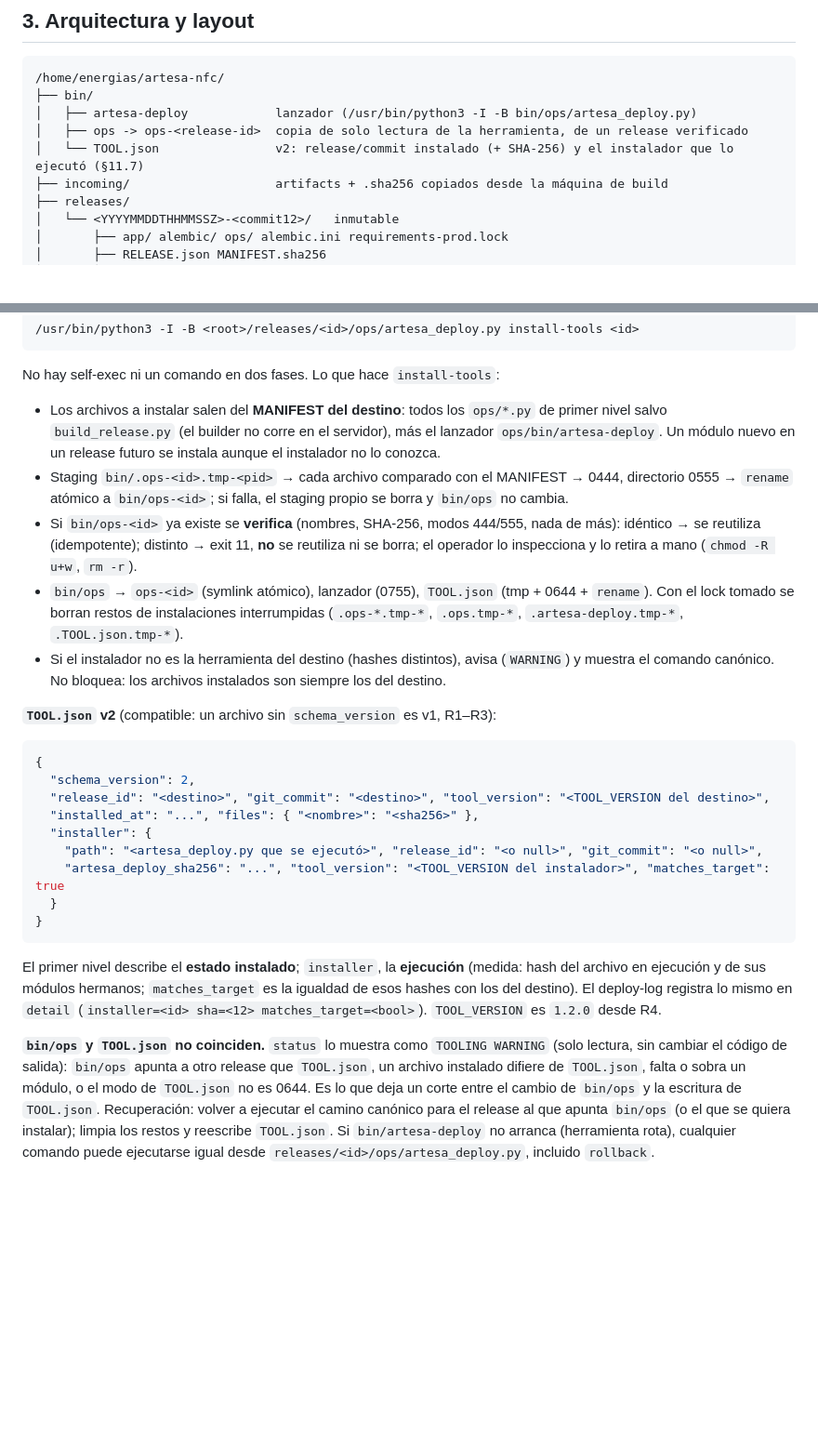
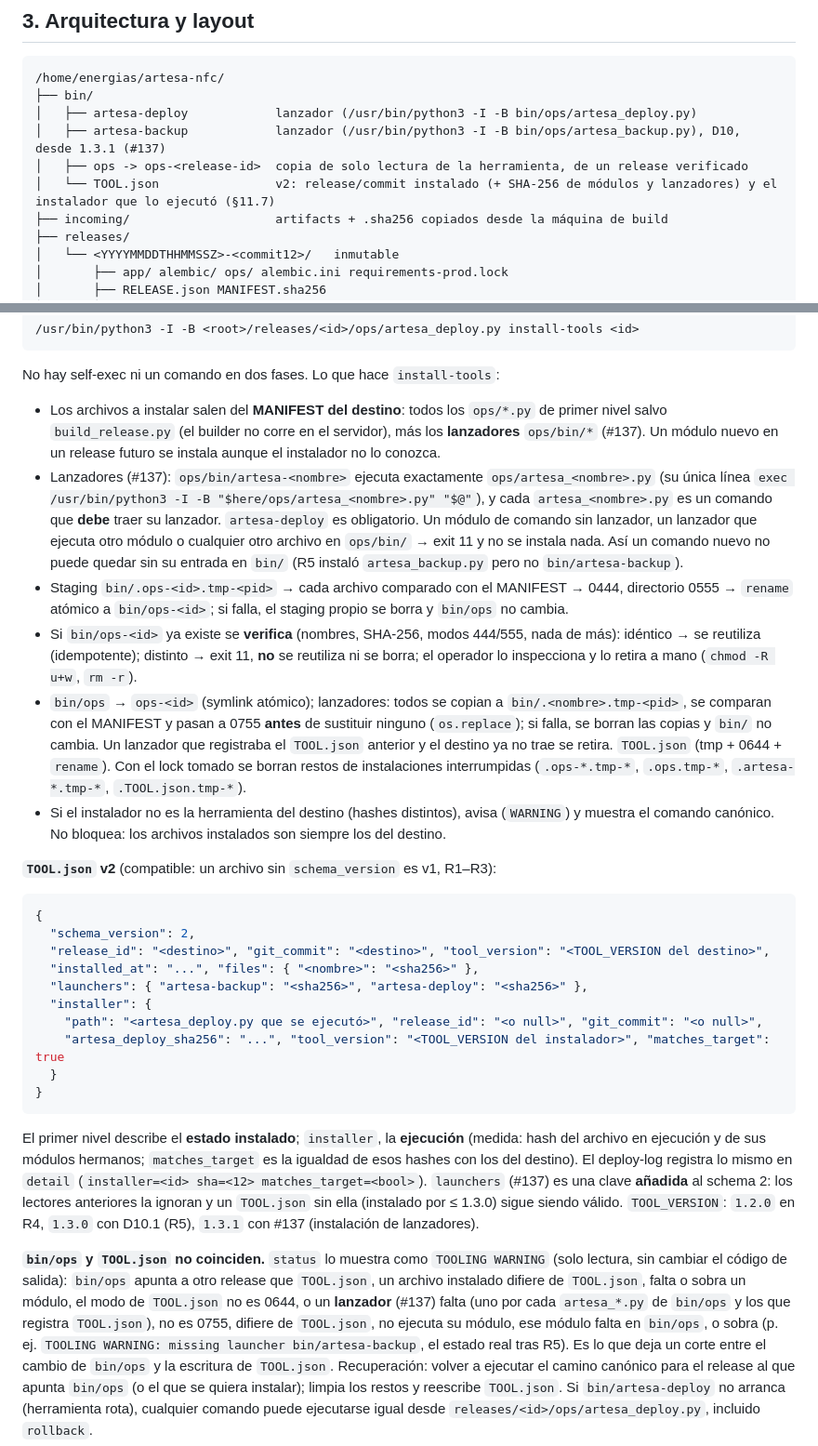
Before and after one commit to Sibajx/Artesa-NFC, a Markdown page: docs/DEPLOYMENT.md, 2 parts joined by grey strips. Shown at 93% size. Rendered like a GitHub page; blank space fills up the shorter version.

Commit message:
docs(ops): document target-driven launcher installation
Refs #137

Co-Authored-By: Claude Opus 5.5 <noreply@anthropic.com>

```diff
--- a/docs/DEPLOYMENT.md
+++ b/docs/DEPLOYMENT.md
@@ -72,8 +72,9 @@ Lo que N-08 cambia, punto por punto:
 /home/energias/artesa-nfc/
 ├── bin/
 │   ├── artesa-deploy            lanzador (/usr/bin/python3 -I -B bin/ops/artesa_deploy.py)
+│   ├── artesa-backup            lanzador (/usr/bin/python3 -I -B bin/ops/artesa_backup.py), D10, desde 1.3.1 (#137)
 │   ├── ops -> ops-<release-id>  copia de solo lectura de la herramienta, de un release verificado
-│   └── TOOL.json                v2: release/commit instalado (+ SHA-256) y el instalador que lo ejecutó (§11.7)
+│   └── TOOL.json                v2: release/commit instalado (+ SHA-256 de módulos y lanzadores) y el instalador que lo ejecutó (§11.7)
 ├── incoming/                    artifacts + .sha256 copiados desde la máquina de build
 ├── releases/
 │   └── <YYYYMMDDTHHMMSSZ>-<commit12>/   inmutable
@@ -508,18 +509,29 @@ inmutable y ya verificado:
 No hay self-exec ni un comando en dos fases. Lo que hace `install-tools`:
 
 - Los archivos a instalar salen del **MANIFEST del destino**: todos los `ops/*.py` de
-  primer nivel salvo `build_release.py` (el builder no corre en el servidor), más el
-  lanzador `ops/bin/artesa-deploy`. Un módulo nuevo en un release futuro se instala
+  primer nivel salvo `build_release.py` (el builder no corre en el servidor), más los
+  **lanzadores** `ops/bin/*` (#137). Un módulo nuevo en un release futuro se instala
   aunque el instalador no lo conozca.
+- Lanzadores (#137): `ops/bin/artesa-<nombre>` ejecuta exactamente
+  `ops/artesa_<nombre>.py` (su única línea `exec /usr/bin/python3 -I -B
+  "$here/ops/artesa_<nombre>.py" "$@"`), y cada `artesa_<nombre>.py` es un comando que
+  **debe** traer su lanzador. `artesa-deploy` es obligatorio. Un módulo de comando sin
+  lanzador, un lanzador que ejecuta otro módulo o cualquier otro archivo en `ops/bin/`
+  → exit 11 y no se instala nada. Así un comando nuevo no puede quedar sin su entrada en
+  `bin/` (R5 instaló `artesa_backup.py` pero no `bin/artesa-backup`).
 - Staging `bin/.ops-<id>.tmp-<pid>` → cada archivo comparado con el MANIFEST → 0444,
   directorio 0555 → `rename` atómico a `bin/ops-<id>`; si falla, el staging propio se
   borra y `bin/ops` no cambia.
 - Si `bin/ops-<id>` ya existe se **verifica** (nombres, SHA-256, modos 444/555, nada de
   más): idéntico → se reutiliza (idempotente); distinto → exit 11, **no** se reutiliza ni
   se borra; el operador lo inspecciona y lo retira a mano (`chmod -R u+w`, `rm -r`).
-- `bin/ops` → `ops-<id>` (symlink atómico), lanzador (0755), `TOOL.json` (tmp + 0644 +
-  `rename`). Con el lock tomado se borran restos de instalaciones interrumpidas
-  (`.ops-*.tmp-*`, `.ops.tmp-*`, `.artesa-deploy.tmp-*`, `.TOOL.json.tmp-*`).
+- `bin/ops` → `ops-<id>` (symlink atómico); lanzadores: todos se copian a
+  `bin/.<nombre>.tmp-<pid>`, se comparan con el MANIFEST y pasan a 0755 **antes** de
+  sustituir ninguno (`os.replace`); si falla, se borran las copias y `bin/` no cambia. Un
+  lanzador que registraba el `TOOL.json` anterior y el destino ya no trae se retira.
+  `TOOL.json` (tmp + 0644 + `rename`). Con el lock tomado se borran restos de
+  instalaciones interrumpidas (`.ops-*.tmp-*`, `.ops.tmp-*`, `.artesa-*.tmp-*`,
+  `.TOOL.json.tmp-*`).
 - Si el instalador no es la herramienta del destino (hashes distintos), avisa (`WARNING`)
   y muestra el comando canónico. No bloquea: los archivos instalados son siempre los del
   destino.
@@ -531,6 +543,7 @@ No hay self-exec ni un comando en dos fases. Lo que hace `install-tools`:
   "schema_version": 2,
   "release_id": "<destino>", "git_commit": "<destino>", "tool_version": "<TOOL_VERSION del destino>",
   "installed_at": "...", "files": { "<nombre>": "<sha256>" },
+  "launchers": { "artesa-backup": "<sha256>", "artesa-deploy": "<sha256>" },
   "installer": {
     "path": "<artesa_deploy.py que se ejecutó>", "release_id": "<o null>", "git_commit": "<o null>",
     "artesa_deploy_sha256": "...", "tool_version": "<TOOL_VERSION del instalador>", "matches_target": true
@@ -541,12 +554,18 @@ No hay self-exec ni un comando en dos fases. Lo que hace `install-tools`:
 El primer nivel describe el **estado instalado**; `installer`, la **ejecución** (medida:
 hash del archivo en ejecución y de sus módulos hermanos; `matches_target` es la igualdad
 de esos hashes con los del destino). El deploy-log registra lo mismo en `detail`
-(`installer=<id> sha=<12> matches_target=<bool>`). `TOOL_VERSION` es `1.2.0` desde R4.
+(`installer=<id> sha=<12> matches_target=<bool>`). `launchers` (#137) es una clave
+**añadida** al schema 2: los lectores anteriores la ignoran y un `TOOL.json` sin ella
+(instalado por ≤ 1.3.0) sigue siendo válido. `TOOL_VERSION`: `1.2.0` en R4, `1.3.0` con
+D10.1 (R5), `1.3.1` con #137 (instalación de lanzadores).
 
 **`bin/ops` y `TOOL.json` no coinciden.** `status` lo muestra como `TOOLING WARNING`
 (solo lectura, sin cambiar el código de salida): `bin/ops` apunta a otro release que
-`TOOL.json`, un archivo instalado difiere de `TOOL.json`, falta o sobra un módulo, o el
-modo de `TOOL.json` no es 0644. Es lo que deja un corte entre el cambio de `bin/ops` y la
+`TOOL.json`, un archivo instalado difiere de `TOOL.json`, falta o sobra un módulo, el
+modo de `TOOL.json` no es 0644, o un **lanzador** (#137) falta (uno por cada
+`artesa_*.py` de `bin/ops` y los que registra `TOOL.json`), no es 0755, difiere de
+`TOOL.json`, no ejecuta su módulo, ese módulo falta en `bin/ops`, o sobra (p. ej.
+`TOOLING WARNING: missing launcher bin/artesa-backup`, el estado real tras R5). Es lo que deja un corte entre el cambio de `bin/ops` y la
 escritura de `TOOL.json`. Recuperación: volver a ejecutar el camino canónico para el
 release al que apunta `bin/ops` (o el que se quiera instalar); limpia los restos y
 reescribe `TOOL.json`. Si `bin/artesa-deploy` no arranca (herramienta rota), cualquier
```
Also changed, not shown: docs/BACKUP.md (+6 -3 lines).
